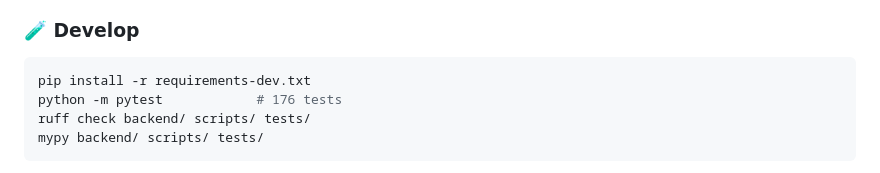
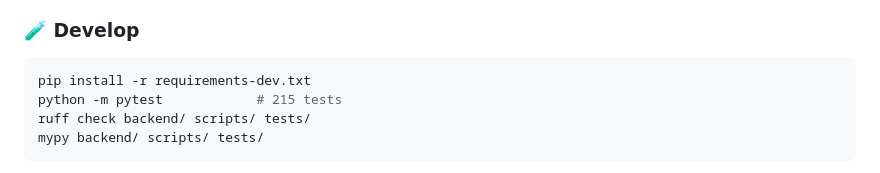
Before and after one commit to fl-grtg/typst-editor, a Markdown page: README.md, the part around the change. Drawn GitHub-style.

Commit message:
docs: pytest count 176 -> 215

````diff
--- a/README.md
+++ b/README.md
@@ -170,7 +170,7 @@ Unshare wipes pending invite links (they carry no username). First load needs in
 
 ```bash
 pip install -r requirements-dev.txt
-python -m pytest            # 176 tests
+python -m pytest            # 215 tests
 ruff check backend/ scripts/ tests/
 mypy backend/ scripts/ tests/
 ```
````
